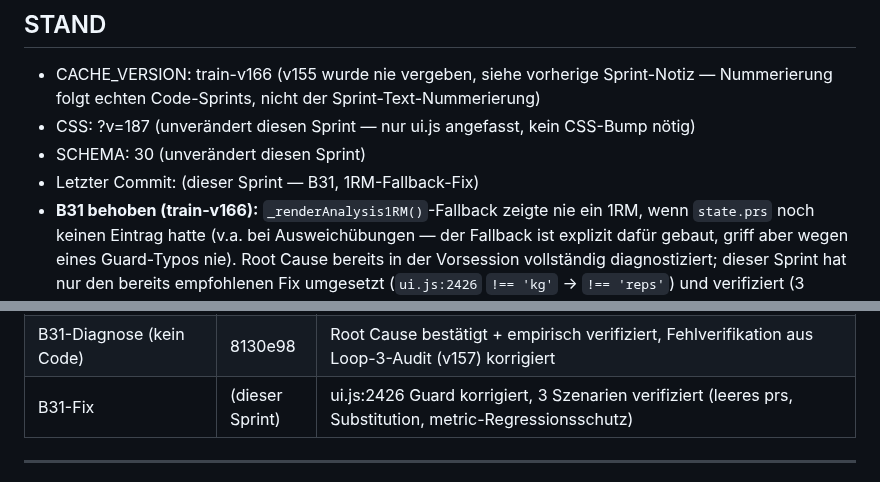
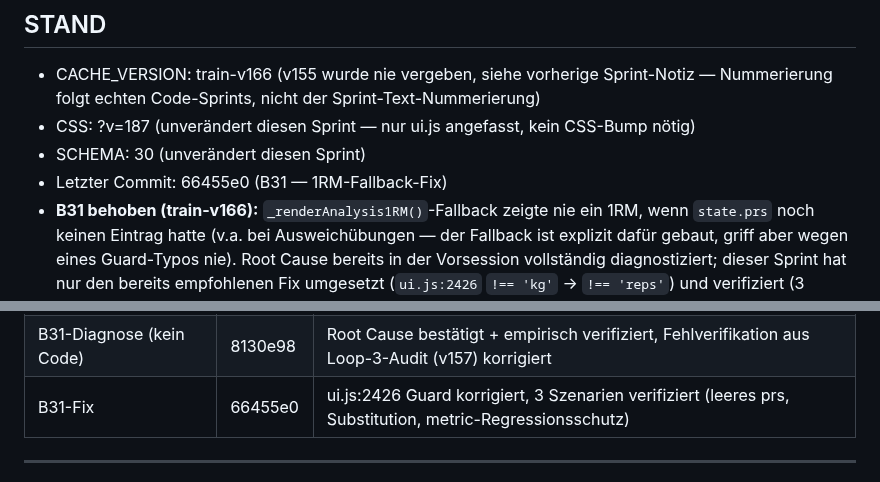
Before and after one commit to 777random/TRAIN, a Markdown page: HANDOFF.md, 2 parts joined by grey strips. GitHub-like rendering.

Commit message:
chore: fill in commit hash for B31 in BUGS.md/HANDOFF.md

```diff
--- a/HANDOFF.md
+++ b/HANDOFF.md
@@ -17,7 +17,7 @@ Aktuelle Priorität: UX-Bugs beheben → Edge-Case-Audit → 20 echte Nutzer rek
 - CSS: ?v=187 (unverändert diesen Sprint — nur ui.js angefasst,
   kein CSS-Bump nötig)
 - SCHEMA: 30 (unverändert diesen Sprint)
-- Letzter Commit: (dieser Sprint — B31, 1RM-Fallback-Fix)
+- Letzter Commit: 66455e0 (B31 — 1RM-Fallback-Fix)
 - **B31 behoben (train-v166):** `_renderAnalysis1RM()`-Fallback zeigte
   nie ein 1RM, wenn `state.prs` noch keinen Eintrag hatte (v.a. bei
   Ausweichübungen — der Fallback ist explizit dafür gebaut, griff aber
@@ -225,7 +225,7 @@ state.js                — Wochenerstellung isSeedWeek-Skip, Auto-Eval Guard (f
 | B30: Lighthouse CI + Prompt-Bibliothek + Loop 5 | d1241a6 | .github/workflows/test.yml (2. Job), lighthouserc.cjs (neu, .cjs statt .js — ESM/CJS-Konflikt real getestet und gelöst), prompts/ (7 Dateien), LOOPS.md (Loop 5), CLAUDE.md (Prompt-Bibliothek + Spec-Konvention), for-advisor.txt neu generiert. ID/Version-Korrektur: Sprint-Vorgabe nannte B28/v163 (beide bereits vergeben) — B30/v164 verwendet |
 | B18: Distanz/Zeit-Progression | 11eb62e | weightRecommendation.js (getMetricRecommendation), state.js (ex.metricStep, progressionType-Default, Migration v30), ui.js (New-Week-Modal-Branch + Skip-Guard-Fix + metrikabhängige Labels), neue Fixture. Design mit Nutzer besprochen (3 Fragen) vor Implementierung, Nebenbefund B31 dokumentiert |
 | B31-Diagnose (kein Code) | 8130e98 | Root Cause bestätigt + empirisch verifiziert, Fehlverifikation aus Loop-3-Audit (v157) korrigiert |
-| B31-Fix | (dieser Sprint) | ui.js:2426 Guard korrigiert, 3 Szenarien verifiziert (leeres prs, Substitution, metric-Regressionsschutz) |
+| B31-Fix | 66455e0 | ui.js:2426 Guard korrigiert, 3 Szenarien verifiziert (leeres prs, Substitution, metric-Regressionsschutz) |
 
 ---
 
```
Also changed, not shown: BUGS.md (+1 -1 lines).
